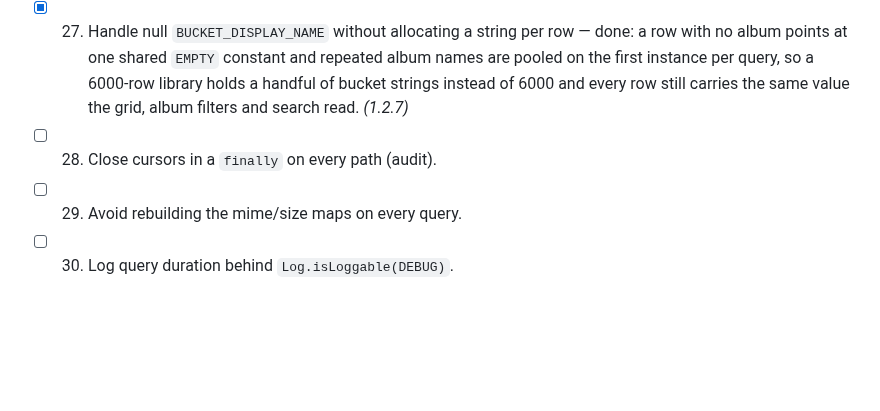
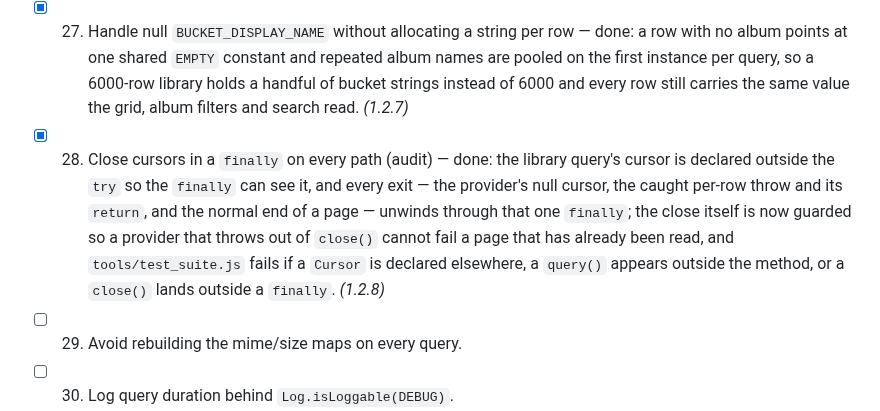
Before and after one commit to technicalnihilist-lgtm/liquid-glass-photos, a Markdown page: OPTIMIZATION_PLAN.md, the part around the change. Rendered like a GitHub page; blank space fills up the shorter version.

Commit message:
perf(1.2.8): close the library cursor in a finally on every path (plan item 28)

```diff
--- a/OPTIMIZATION_PLAN.md
+++ b/OPTIMIZATION_PLAN.md
@@ -59,7 +59,13 @@ Legend: `[ ]` todo, `[x]` done (with the version it shipped in).
 - [x] 25. Skip pending (`IS_PENDING=1`) items so half-written imports do not appear. *(1.2.5)*
 - [x] 26. Sort by `DATE_TAKEN` when available, `DATE_MODIFIED` otherwise — done: `DATE_TAKEN` is projected and read per row and wins when non-zero, `DATE_MODIFIED` (×1000) is the fallback for rows with no capture time, the provider sort string and the page ceiling are untouched so the same rows come back, and the disk-thumb stamp still keys on `DATE_MODIFIED`. *(1.2.6)*
 - [x] 27. Handle null `BUCKET_DISPLAY_NAME` without allocating a string per row — done: a row with no album points at one shared `EMPTY` constant and repeated album names are pooled on the first instance per query, so a 6000-row library holds a handful of bucket strings instead of 6000 and every row still carries the same value the grid, album filters and search read. *(1.2.7)*
-- [ ] 28. Close cursors in a `finally` on every path (audit).
+- [x] 28. Close cursors in a `finally` on every path (audit) — done: the library query's cursor is
+  declared outside the `try` so the `finally` can see it, and every exit — the provider's null
+  cursor, the caught per-row throw and its `return`, and the normal end of a page — unwinds
+  through that one `finally`; the close itself is now guarded so a provider that throws out of
+  `close()` cannot fail a page that has already been read, and `tools/test_suite.js` fails if a
+  `Cursor` is declared elsewhere, a `query()` appears outside the method, or a `close()` lands
+  outside a `finally`. *(1.2.8)*
 - [ ] 29. Avoid rebuilding the mime/size maps on every query.
 - [ ] 30. Log query duration behind `Log.isLoggable(DEBUG)`.
 
```
